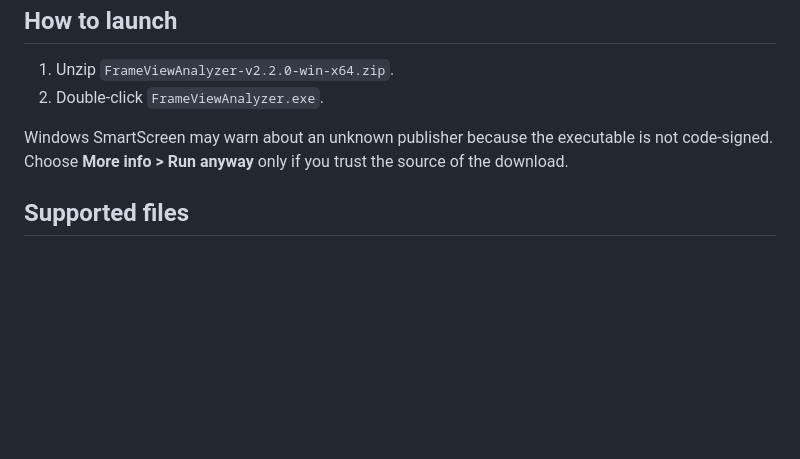
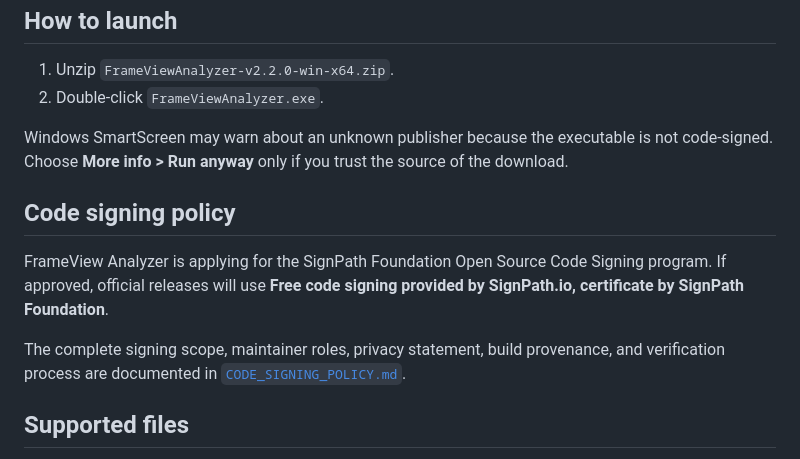
Before and after one commit to StreckerMX/Frame-Performance-Analyzer, a Markdown page: docs/RELEASE-README.md, the part around the change. GitHub-like rendering; blank space fills up the shorter version.

Commit message:
docs: reference code signing policy in release guide

```diff
--- a/docs/RELEASE-README.md
+++ b/docs/RELEASE-README.md
@@ -68,6 +68,12 @@ Windows SmartScreen may warn about an unknown publisher because the executable
 is not code-signed. Choose **More info > Run anyway** only if you trust the
 source of the download.
 
+## Code signing policy
+
+FrameView Analyzer is applying for the SignPath Foundation Open Source Code Signing program. If approved, official releases will use **Free code signing provided by SignPath.io, certificate by SignPath Foundation**.
+
+The complete signing scope, maintainer roles, privacy statement, build provenance, and verification process are documented in [`CODE_SIGNING_POLICY.md`](../CODE_SIGNING_POLICY.md).
+
 ## Supported files
 
 - **FrameView Log CSVs** (`*_Log.csv`) - analyzed from per-frame timing data and available in Pair or Multi.
```
